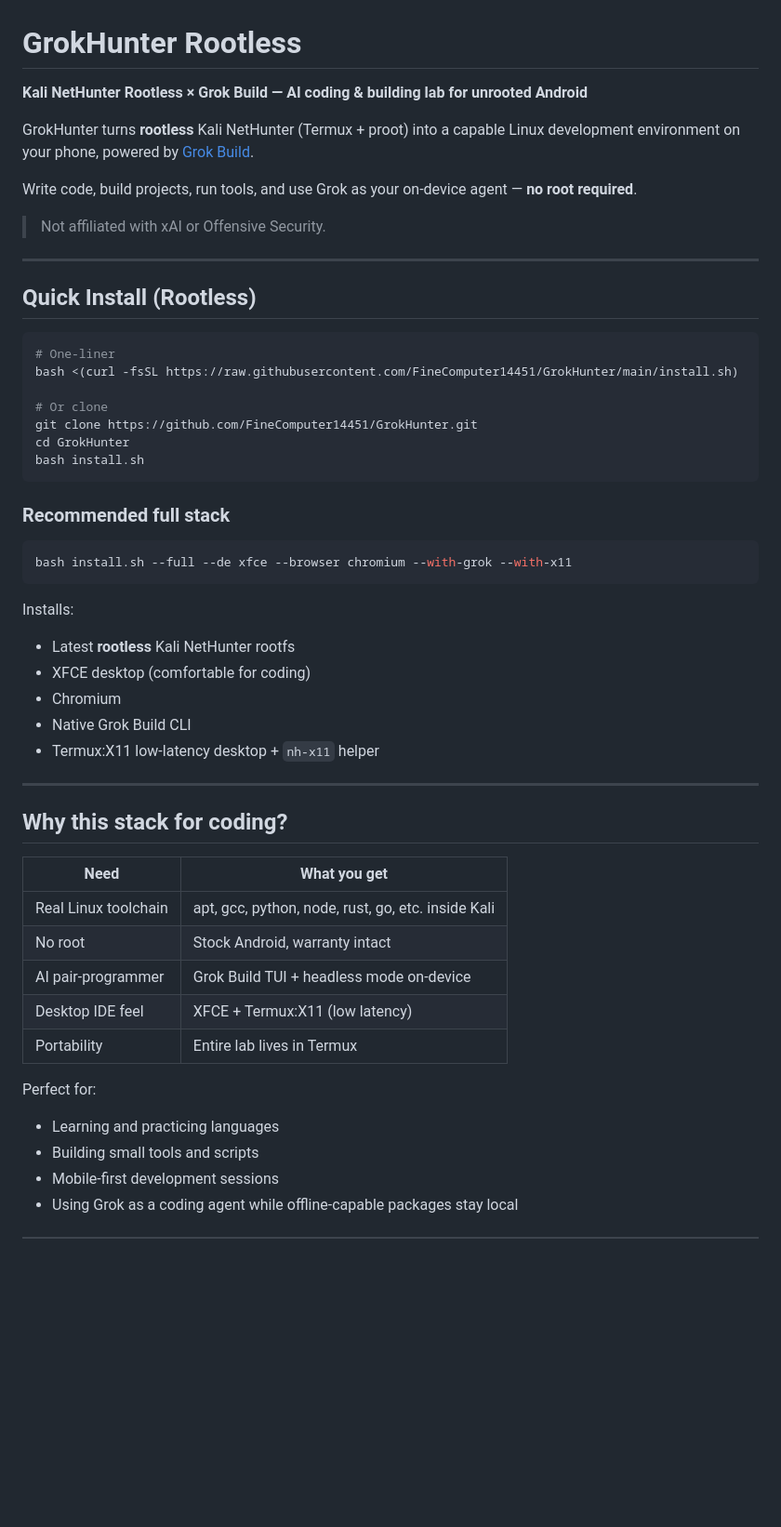
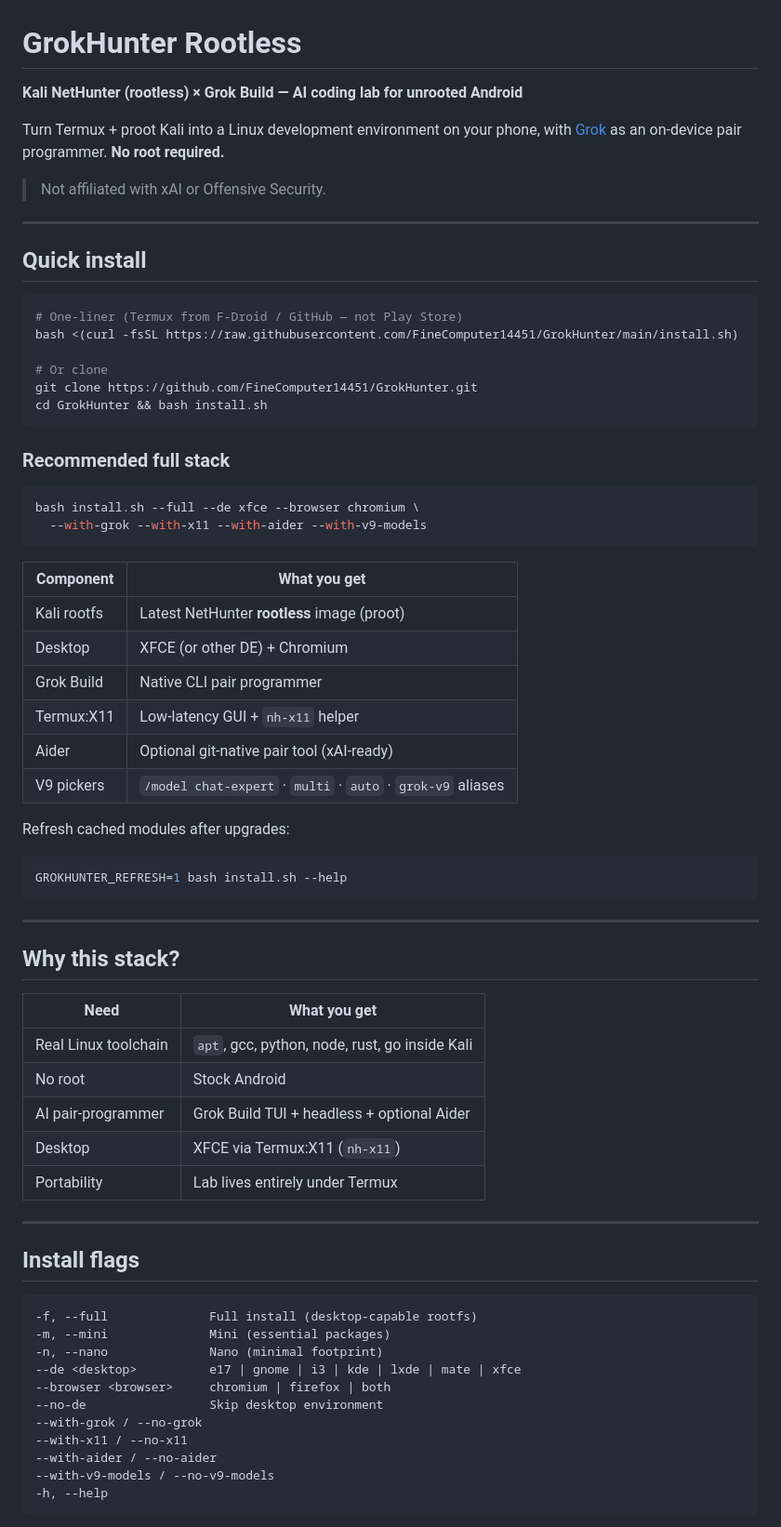
Before and after one commit to FineComputer14451/GrokHunter, a Markdown page: README.md, the part around one of its changes. Shown at 93% size. Rendered like a GitHub page; blank space fills up the shorter version.

Commit message:
docs: polish README for V9, Aider, doctor, X11 performance

````diff
--- a/README.md
+++ b/README.md
@@ -1,54 +1,73 @@
 # GrokHunter Rootless
 
-**Kali NetHunter Rootless × Grok Build — AI coding & building lab for unrooted Android**
+**Kali NetHunter (rootless) × Grok Build — AI coding lab for unrooted Android**
 
-GrokHunter turns **rootless** Kali NetHunter (Termux + proot) into a capable Linux development environment on your phone, powered by [Grok Build](https://x.ai/cli).
-
-Write code, build projects, run tools, and use Grok as your on-device agent — **no root required**.
+Turn Termux + proot Kali into a Linux development environment on your phone, with [Grok](https://x.ai/cli) as an on-device pair programmer. **No root required.**
 
 > Not affiliated with xAI or Offensive Security.
 
 ---
 
-## Quick Install (Rootless)
+## Quick install
 
 ```bash
-# One-liner
+# One-liner (Termux from F-Droid / GitHub — not Play Store)
 bash <(curl -fsSL https://raw.githubusercontent.com/FineComputer14451/GrokHunter/main/install.sh)
 
 # Or clone
 git clone https://github.com/FineComputer14451/GrokHunter.git
-cd GrokHunter
-bash install.sh
+cd GrokHunter && bash install.sh
 ```
 
 ### Recommended full stack
 
 ```bash
-bash install.sh --full --de xfce --browser chromium --with-grok --with-x11
+bash install.sh --full --de xfce --browser chromium \
+  --with-grok --with-x11 --with-aider --with-v9-models
 ```
 
-Installs:
-- Latest **rootless** Kali NetHunter rootfs
-- XFCE desktop (comfortable for coding)
-- Chromium
-- Native Grok Build CLI
-- Termux:X11 low-latency desktop + `nh-x11` helper
+| Component | What you get |
+|-----------|----------------|
+| Kali rootfs | Latest NetHunter **rootless** image (proot) |
+| Desktop | XFCE (or other DE) + Chromium |
+| Grok Build | Native CLI pair programmer |
+| Termux:X11 | Low-latency GUI + `nh-x11` helper |
+| Aider | Optional git-native pair tool (xAI-ready) |
+| V9 pickers | `/model chat-expert` · `multi` · `auto` · `grok-v9` aliases |
+
+Refresh cached modules after upgrades:
+
+```bash
+GROKHUNTER_REFRESH=1 bash install.sh --help
+```
 
 ---
 
-## Why this stack for coding?
+## Why this stack?
 
 | Need | What you get |
 |------|----------------|
-| Real Linux toolchain | apt, gcc, python, node, rust, go, etc. inside Kali |
-| No root | Stock Android, warranty intact |
-| AI pair-programmer | Grok Build TUI + headless mode on-device |
-| Desktop IDE feel | XFCE + Termux:X11 (low latency) |
-| Portability | Entire lab lives in Termux |
+| Real Linux toolchain | `apt`, gcc, python, node, rust, go inside Kali |
+| No root | Stock Android |
+| AI pair-programmer | Grok Build TUI + headless + optional Aider |
+| Desktop | XFCE via Termux:X11 (`nh-x11`) |
+| Portability | Lab lives entirely under Termux |
 
-Perfect for:
-- Learning and practicing languages
-- Building small tools and scripts
-- Mobile-first development sessions
-- Using Grok as a coding agent while offline-capable packages stay local
+---
+
+## Install flags
+
+```
+-f, --full              Full install (desktop-capable rootfs)
+-m, --mini              Mini (essential packages)
+-n, --nano              Nano (minimal footprint)
+--de <desktop>          e17 | gnome | i3 | kde | lxde | mate | xfce
+--browser <browser>     chromium | firefox | both
+--no-de                 Skip desktop environment
+--with-grok / --no-grok
+--with-x11 / --no-x11
+--with-aider / --no-aider
+--with-v9-models / --no-v9-models
+-h, --help
+```
+
````
Also changed, not shown: other parts of README.md (+78 -79 lines).
